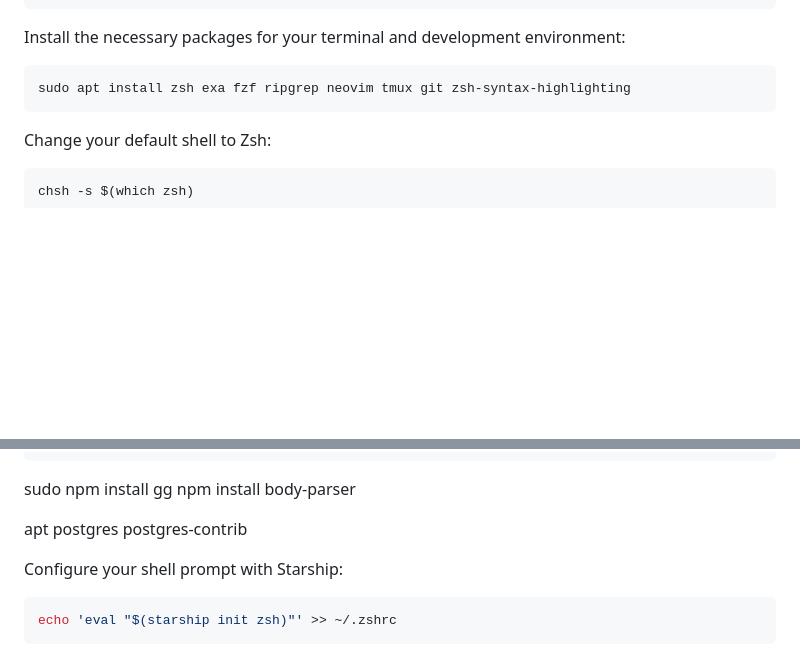
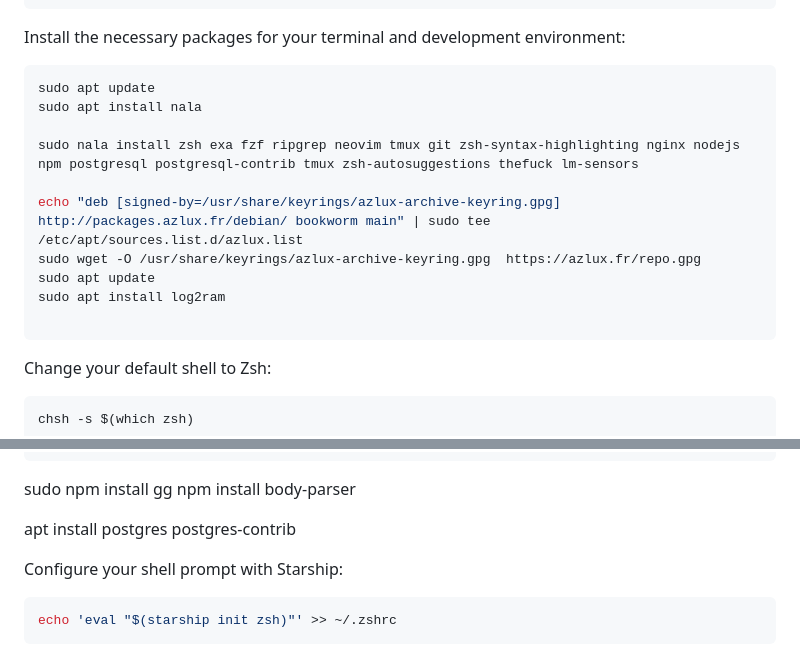
Before and after one commit to tommydenton/rfidsystem, a Markdown page: README.md, 2 parts joined by grey strips. GitHub-like rendering; blank space fills up the shorter version.

````diff
--- a/README.md
+++ b/README.md
@@ -25,7 +25,16 @@ sudo apt upgrade
 Install the necessary packages for your terminal and development environment:
 
 ```bash
-sudo apt install zsh exa fzf ripgrep neovim tmux git zsh-syntax-highlighting
+sudo apt update
+sudo apt install nala
+
+sudo nala install zsh exa fzf ripgrep neovim tmux git zsh-syntax-highlighting nginx nodejs npm postgresql postgresql-contrib tmux zsh-autosuggestions thefuck lm-sensors
+
+echo "deb [signed-by=/usr/share/keyrings/azlux-archive-keyring.gpg] http://packages.azlux.fr/debian/ bookworm main" | sudo tee /etc/apt/sources.list.d/azlux.list
+sudo wget -O /usr/share/keyrings/azlux-archive-keyring.gpg  https://azlux.fr/repo.gpg
+sudo apt update
+sudo apt install log2ram
+
 ```
 
 Change your default shell to Zsh:
@@ -87,7 +96,7 @@ fc-cache -f -v
 sudo npm install gg
 npm install body-parser
 
-apt postgres postgres-contrib
+apt install postgres postgres-contrib
 
 Configure your shell prompt with Starship:
 
````
